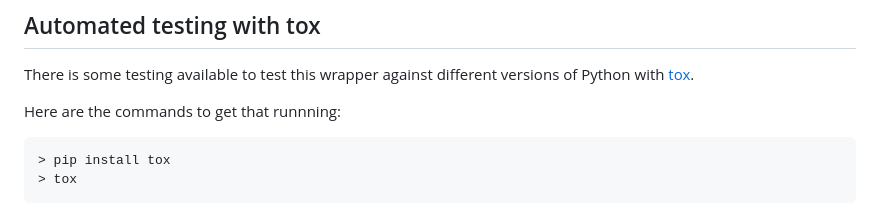
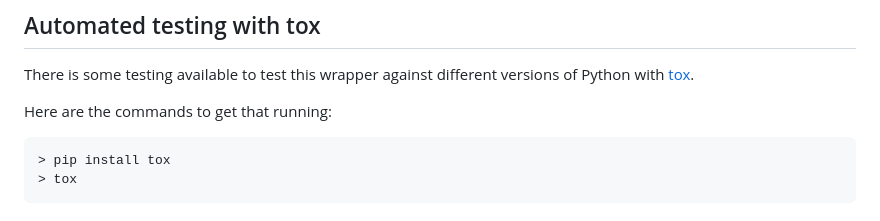
Before and after one commit to campaignmonitor/createsend-python, a Markdown page: README.md, the part around the change. GitHub-like rendering.

Commit message:
Update README.md
Fix typo

````diff
--- a/README.md
+++ b/README.md
@@ -231,7 +231,7 @@ To deactivate the virtual environment run:
 
 There is some testing available to test this wrapper against different versions of Python with [tox](https://tox.wiki/).
 
-Here are the commands to get that runnning:
+Here are the commands to get that running:
 ```
 > pip install tox
 > tox
````
